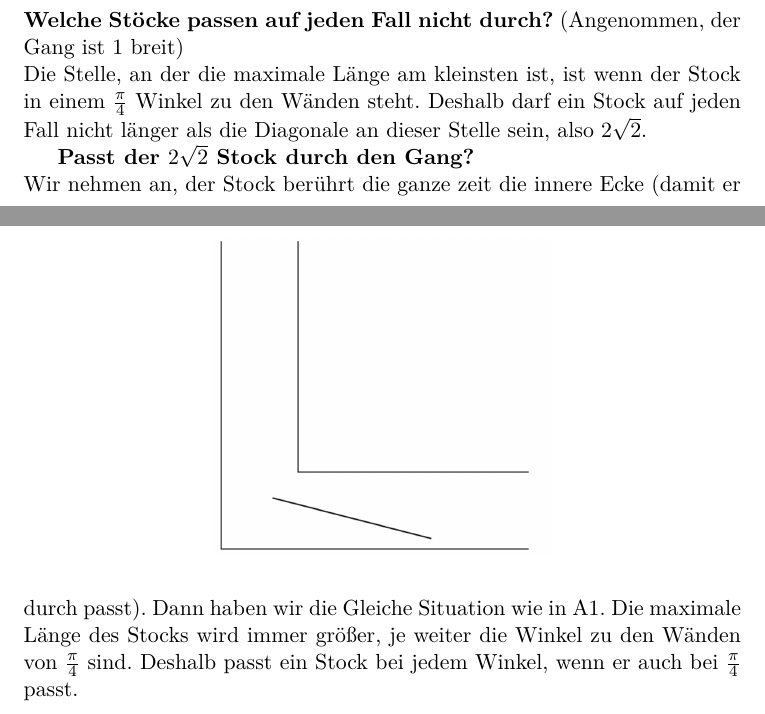
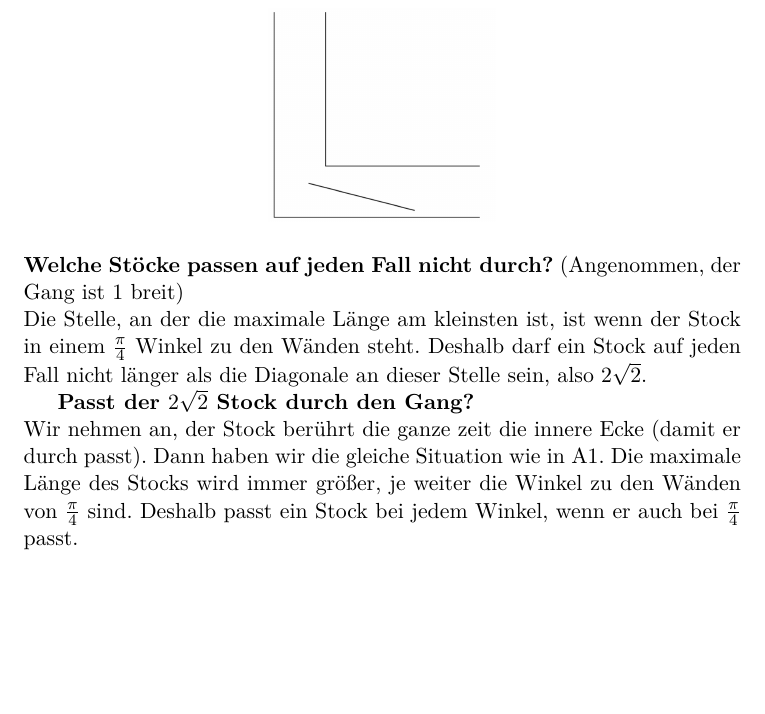
Before and after one commit to SGE-2016/B-Tag-2015, a LaTeX document (B-Tag.tex): two parts of pages 3 and 4 of 10 before the commit and part of page 4 of 10 after it, the two joined at a grey line, cut so that both start at the same text, the shorter picture padded with empty space. Compiled offline with pdfLaTeX.

Commit message:
More of the same

```diff
--- a/B-Tag.tex
+++ b/B-Tag.tex
@@ -62,16 +62,16 @@ Das Drehzentrum R befindet sich im Schnittpunkt der beiden Geraden.
 
 \subsection{Aufgabe 3: St\"ocke}
 
-\begin{figure}[htbp]
+\begin{figure}[H]
         \centering
-        \includegraphics[width=6cm]{img/A3_1.png}
+        \includegraphics[width=4cm]{img/A3_1.png}
 \end{figure}
 
 \textbf{Welche St\"ocke passen auf jeden Fall nicht durch?} (Angenommen, der Gang ist 1 breit) \\
 Die Stelle, an der die maximale Länge am kleinsten ist, ist wenn der Stock in einem $\frac{\pi}{4}$ Winkel zu den Wänden steht. Deshalb darf ein Stock auf jeden Fall nicht länger als die Diagonale an dieser Stelle sein, also $2\sqrt{2}$.
 
 \textbf{Passt der $2\sqrt{2}$ Stock durch den Gang?} \\
-Wir nehmen an, der Stock berührt die ganze zeit die innere Ecke (damit er durch passt). Dann haben wir die Gleiche Situation wie in A1. Die maximale Länge des Stocks wird immer größer, je weiter die Winkel zu den Wänden von $\frac{\pi}{4}$ sind. Deshalb passt ein Stock bei jedem Winkel, wenn er auch bei $\frac{\pi}{4}$ passt.
+Wir nehmen an, der Stock berührt die ganze zeit die innere Ecke (damit er durch passt). Dann haben wir die gleiche Situation wie in A1. Die maximale Länge des Stocks wird immer größer, je weiter die Winkel zu den Wänden von $\frac{\pi}{4}$ sind. Deshalb passt ein Stock bei jedem Winkel, wenn er auch bei $\frac{\pi}{4}$ passt.
 
 \subsection{Aufgabe 4: Strategien f\"ur den l\"angsten Stock}
 \textbf{Wie muss das Drehzentrum R gew\"ahlt werden, damit der l\"angstm\"oglichste Stock in einer einzigen Drehbewegung um die Ecke bewegt werden kann?} \\
```
Also changed, not shown: B-Tag.pdf.
